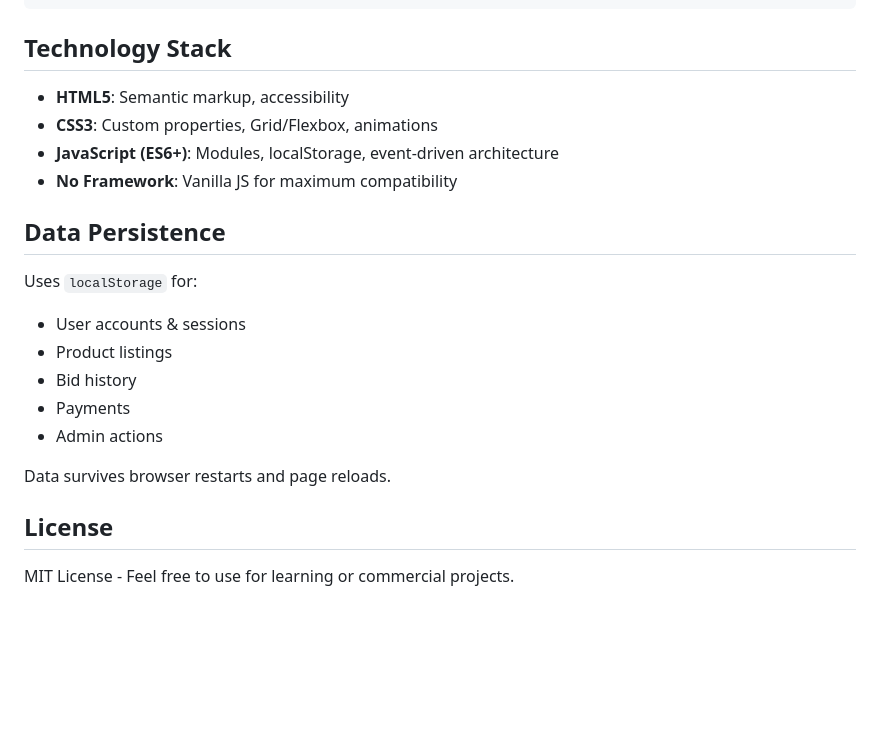
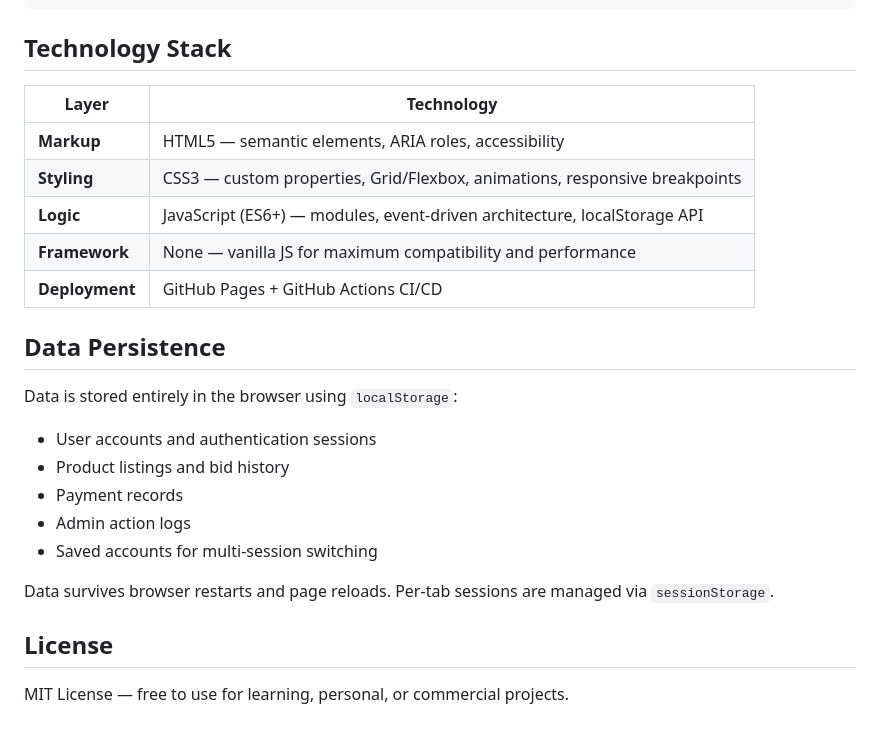
Before and after one commit to jeevitha281103/Auction-X-Website, a Markdown page: README.md, the part around one of its changes. GitHub-like rendering; blank space fills up the shorter version.

```diff
--- a/README.md
+++ b/README.md
@@ -95,22 +112,26 @@ auctionx/
 
 ## Technology Stack
 
-- **HTML5**: Semantic markup, accessibility
-- **CSS3**: Custom properties, Grid/Flexbox, animations
-- **JavaScript (ES6+)**: Modules, localStorage, event-driven architecture
-- **No Framework**: Vanilla JS for maximum compatibility
+| Layer | Technology |
+|-------|-----------|
+| **Markup** | HTML5 — semantic elements, ARIA roles, accessibility |
+| **Styling** | CSS3 — custom properties, Grid/Flexbox, animations, responsive breakpoints |
+| **Logic** | JavaScript (ES6+) — modules, event-driven architecture, localStorage API |
+| **Framework** | None — vanilla JS for maximum compatibility and performance |
+| **Deployment** | GitHub Pages + GitHub Actions CI/CD |
 
 ## Data Persistence
 
-Uses `localStorage` for:
-- User accounts & sessions
-- Product listings
-- Bid history
-- Payments
-- Admin actions
+Data is stored entirely in the browser using `localStorage`:
 
-Data survives browser restarts and page reloads.
+- User accounts and authentication sessions
+- Product listings and bid history
+- Payment records
+- Admin action logs
+- Saved accounts for multi-session switching
+
+Data survives browser restarts and page reloads. Per-tab sessions are managed via `sessionStorage`.
 
 ## License
 
-MIT License - Feel free to use for learning or commercial projects.
+MIT License — free to use for learning, personal, or commercial projects.
```
Also changed, not shown: other parts of README.md (+61 -44 lines).
